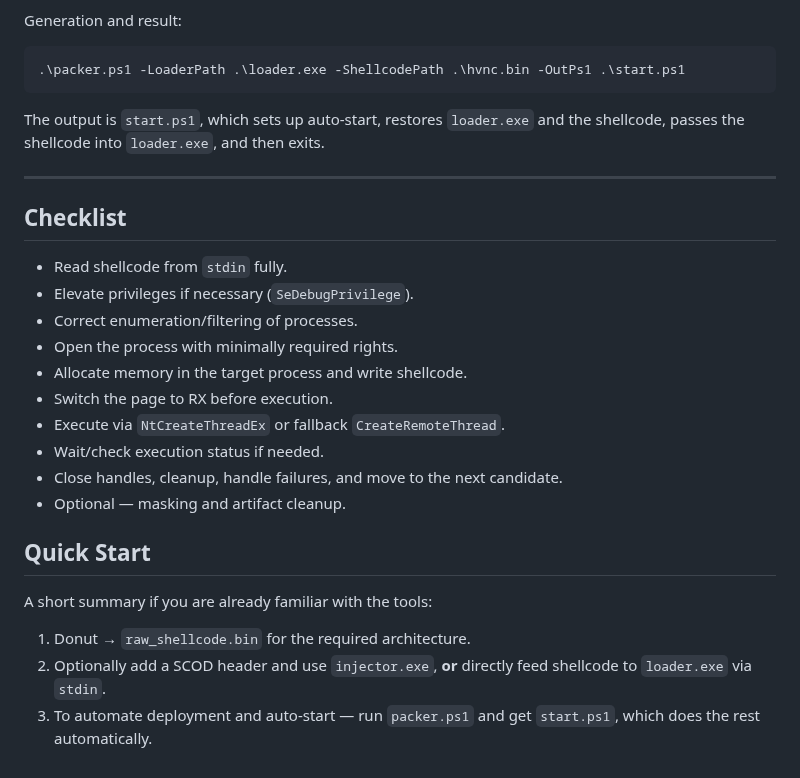
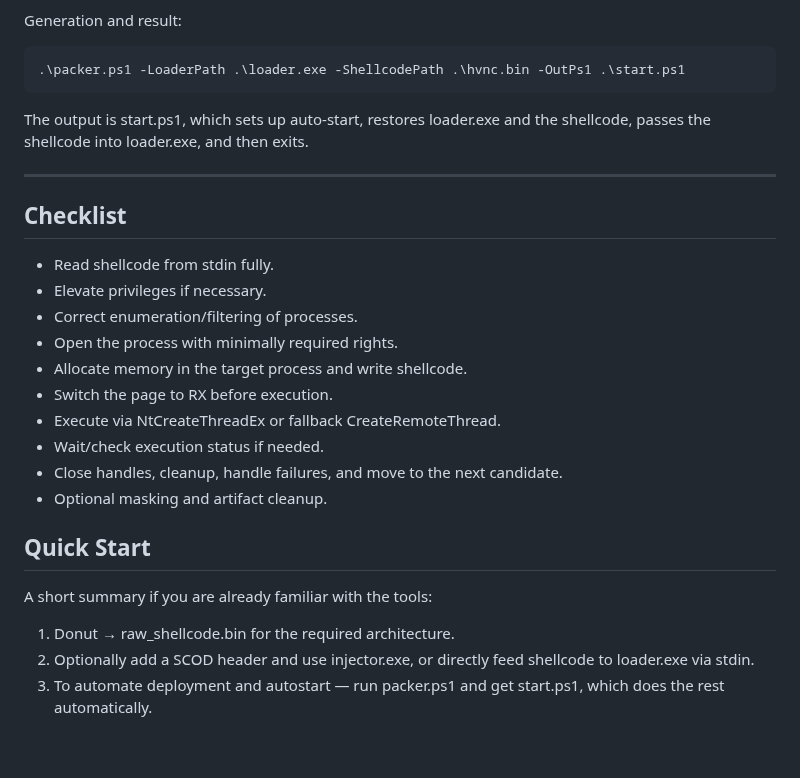
Before and after one commit to Yuragy/P2P-Worm, a Markdown page: readme.md, the part around the change. Rendered like a GitHub page.

````diff
--- a/readme.md
+++ b/readme.md
@@ -453,31 +453,31 @@ packer.ps1 assembles a self-contained start.ps1. It takes loader.exe and hvnc.bi
 
 Generation and result:
 
-```powershell
+```
 .\packer.ps1 -LoaderPath .\loader.exe -ShellcodePath .\hvnc.bin -OutPs1 .\start.ps1
 ```
 
-The output is `start.ps1`, which sets up auto-start, restores `loader.exe` and the shellcode, passes the shellcode into `loader.exe`, and then exits.
+The output is start.ps1, which sets up auto-start, restores loader.exe and the shellcode, passes the shellcode into loader.exe, and then exits.
 
 ---
 
 ## Checklist
 
-* Read shellcode from `stdin` fully.
-* Elevate privileges if necessary (`SeDebugPrivilege`).
+* Read shellcode from stdin fully.
+* Elevate privileges if necessary.
 * Correct enumeration/filtering of processes.
 * Open the process with minimally required rights.
 * Allocate memory in the target process and write shellcode.
 * Switch the page to RX before execution.
-* Execute via `NtCreateThreadEx` or fallback `CreateRemoteThread`.
+* Execute via NtCreateThreadEx or fallback CreateRemoteThread.
 * Wait/check execution status if needed.
 * Close handles, cleanup, handle failures, and move to the next candidate.
-* Optional — masking and artifact cleanup.
+* Optional masking and artifact cleanup.
 
 ## Quick Start
 
 A short summary if you are already familiar with the tools:
 
-1. Donut → `raw_shellcode.bin` for the required architecture.
-2. Optionally add a SCOD header and use `injector.exe`, **or** directly feed shellcode to `loader.exe` via `stdin`.
-3. To automate deployment and auto-start — run `packer.ps1` and get `start.ps1`, which does the rest automatically.
+1. Donut → raw_shellcode.bin for the required architecture.
+2. Optionally add a SCOD header and use injector.exe, or directly feed shellcode to loader.exe via stdin.
+3. To automate deployment and autostart — run packer.ps1 and get start.ps1, which does the rest automatically.
````
